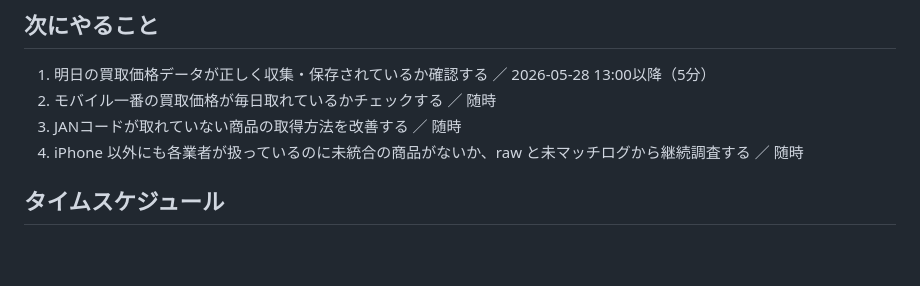
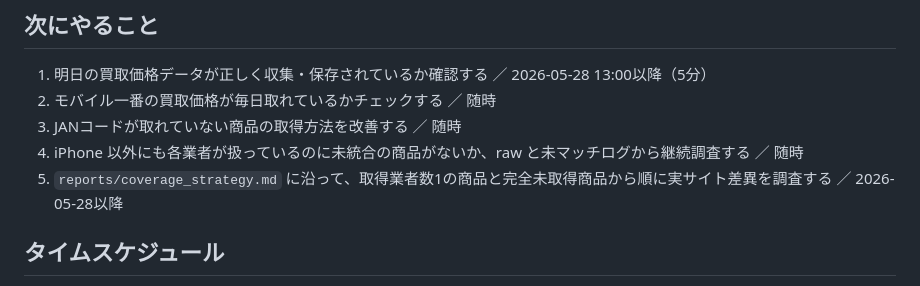
Before and after one commit to makkinngami-cmd/sedori-navi, a Markdown page: STATUS.md, the part around the change. GitHub-like rendering; blank space fills up the shorter version.

Commit message:
docs: plan coverage improvement schedule

```diff
--- a/STATUS.md
+++ b/STATUS.md
@@ -31,6 +31,7 @@
 2. モバイル一番の買取価格が毎日取れているかチェックする ／ 随時
 3. JANコードが取れていない商品の取得方法を改善する ／ 随時
 4. iPhone 以外にも各業者が扱っているのに未統合の商品がないか、raw と未マッチログから継続調査する ／ 随時
+5. `reports/coverage_strategy.md` に沿って、取得業者数1の商品と完全未取得商品から順に実サイト差異を調査する ／ 2026-05-28以降
 
 ## タイムスケジュール
 - 12:17 毎日 | 買取価格データを自動収集 | タスクスケジューラ（run_scraper.ps1）
```
Also changed, not shown: reports/coverage_strategy.md (added, +127 -0 lines).
